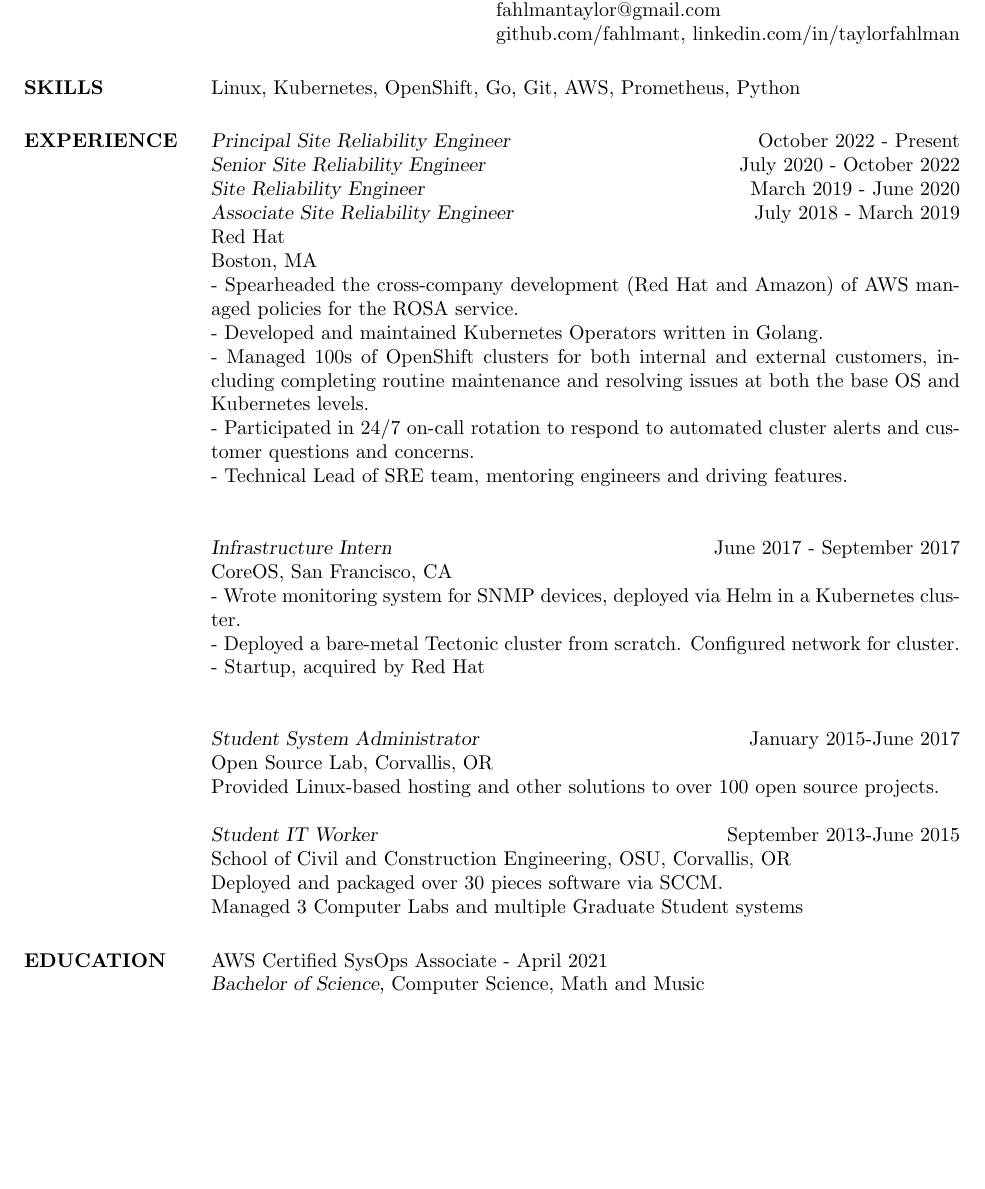
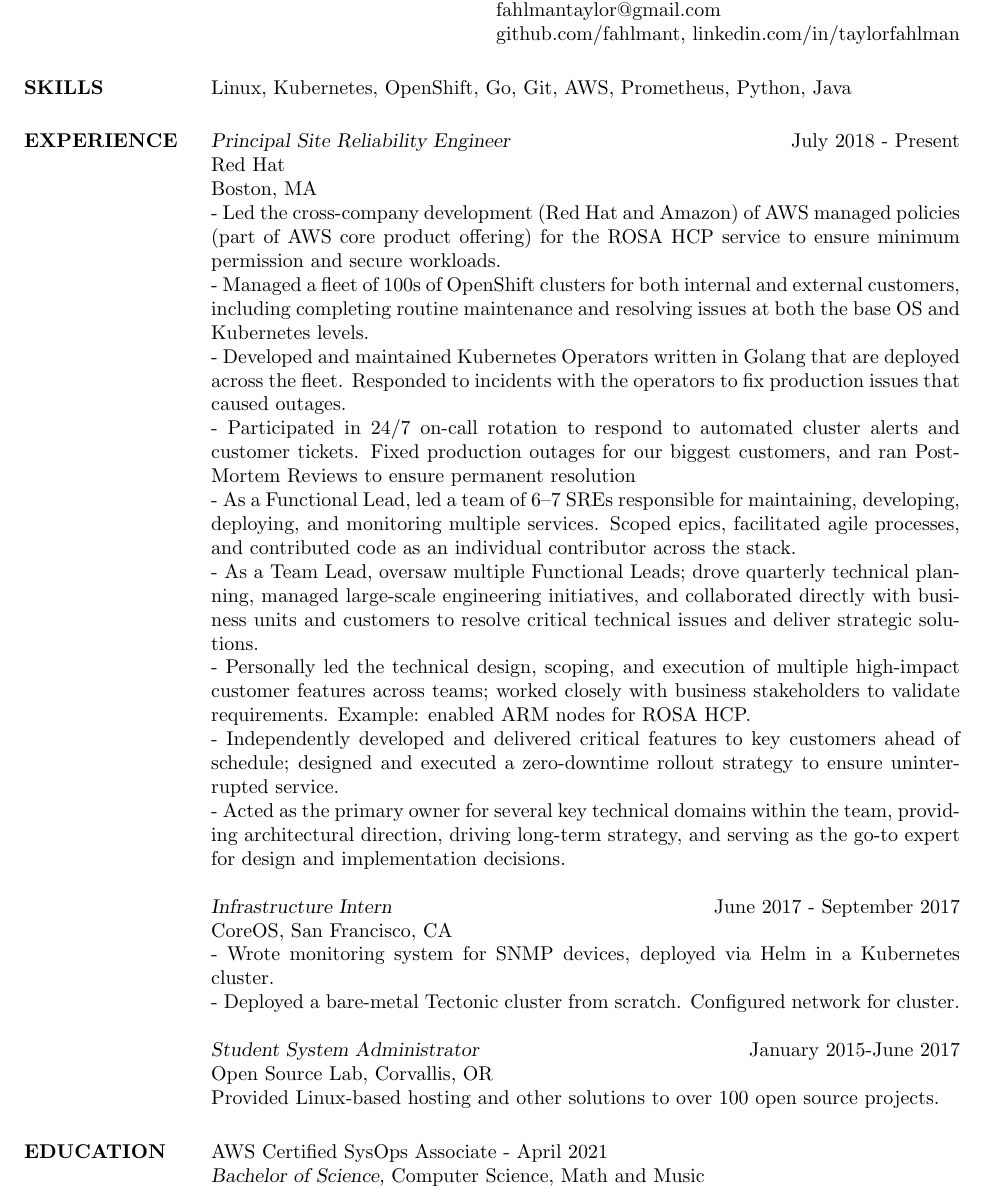
Before and after one commit to fahlmant/resume, a LaTeX CV (resume.tex): part of the page, cut so that both start at the same text, the shorter picture padded with empty space. Compiled offline with pdfLaTeX.

Commit message:
Update resume to expand on RH experience

```diff
--- a/resume.tex
+++ b/resume.tex
@@ -12,38 +12,32 @@
 
 
 \section{SKILLS}
-                    Linux, Kubernetes, OpenShift, Go, Git, AWS, Prometheus, Python
+                    Linux, Kubernetes, OpenShift, Go, Git, AWS, Prometheus, Python, Java
 
 \section{EXPERIENCE}
-                    {\sl Principal Site Reliability Engineer} \hfill October 2022 - Present\\
-                    {\sl Senior Site Reliability Engineer} \hfill July 2020 - October 2022\\
-                    {\sl Site Reliability Engineer} \hfill March 2019 - June 2020\\
-                    {\sl Associate Site Reliability Engineer} \hfill July 2018 - March 2019\\
+                    {\sl Principal Site Reliability Engineer} \hfill July 2018 - Present\\
                     Red Hat\\
                     Boston, MA\\
-                    - Spearheaded the cross-company development (Red Hat and Amazon) of AWS managed policies for the ROSA service.\\
-                    - Developed and maintained Kubernetes Operators written in Golang.\\
-                    - Managed 100s of OpenShift clusters for both internal and external customers, including completing routine maintenance and resolving issues at both the base OS and Kubernetes levels.\\
-                    - Participated in 24/7 on-call rotation to respond to automated cluster alerts and customer questions and concerns.\\
-                    - Technical Lead of SRE team, mentoring engineers and driving features.\\
+                    - Led the cross-company development (Red Hat and Amazon) of AWS managed policies (part of AWS core product offering) for the ROSA HCP service to ensure minimum permission and secure workloads.\\
+                    - Managed a fleet of 100s of OpenShift clusters for both internal and external customers, including completing routine maintenance and resolving issues at both the base OS and Kubernetes levels.\\
+                    - Developed and maintained Kubernetes Operators written in Golang that are deployed across the fleet. Responded to incidents with the operators to fix production issues that caused outages.\\
+                    - Participated in 24/7 on-call rotation to respond to automated cluster alerts and customer tickets. Fixed production outages for our biggest customers, and ran Post-Mortem Reviews to ensure permanent resolution\\
+                    - As a Functional Lead, led a team of 6–7 SREs responsible for maintaining, developing, deploying, and monitoring multiple services. Scoped epics, facilitated agile processes, and contributed code as an individual contributor across the stack. \\
+                    - As a Team Lead, oversaw multiple Functional Leads; drove quarterly technical planning, managed large-scale engineering initiatives, and collaborated directly with business units and customers to resolve critical technical issues and deliver strategic solutions. \\
+                    - Personally led the technical design, scoping, and execution of multiple high-impact customer features across teams; worked closely with business stakeholders to validate requirements. Example: enabled ARM nodes for ROSA HCP. \\
+                    - Independently developed and delivered critical features to key customers ahead of schedule; designed and executed a zero-downtime rollout strategy to ensure uninterrupted service. \\
+                    - Acted as the primary owner for several key technical domains within the team, providing architectural direction, driving long-term strategy, and serving as the go-to expert for design and implementation decisions.
 
                     {\sl Infrastructure Intern} \hfill June 2017 - September 2017\\
                     CoreOS,
                     San Francisco, CA\\
                     - Wrote monitoring system for SNMP devices, deployed via Helm in a Kubernetes cluster.\\
-                    - Deployed a bare-metal Tectonic cluster from scratch. Configured network for cluster.\\
-                    - Startup, acquired by Red Hat\\
+                    - Deployed a bare-metal Tectonic cluster from scratch. Configured network for cluster.
 
                     {\sl Student System Administrator} \hfill January 2015-June 2017\\
                     Open Source Lab,
                     Corvallis, OR\\
                     Provided Linux-based hosting and other solutions to over 100 open source projects.
-
-                    {\sl Student IT Worker} \hfill September 2013-June 2015 \\
-                    School of Civil and Construction Engineering, OSU,
-                    Corvallis, OR\\
-                    Deployed and packaged over 30 pieces software via SCCM.\\
-                    Managed 3 Computer Labs and multiple Graduate Student systems
 
 \section{EDUCATION}
                     AWS Certified SysOps Associate - April 2021 \\
```
Also changed, not shown: resume.pdf.
